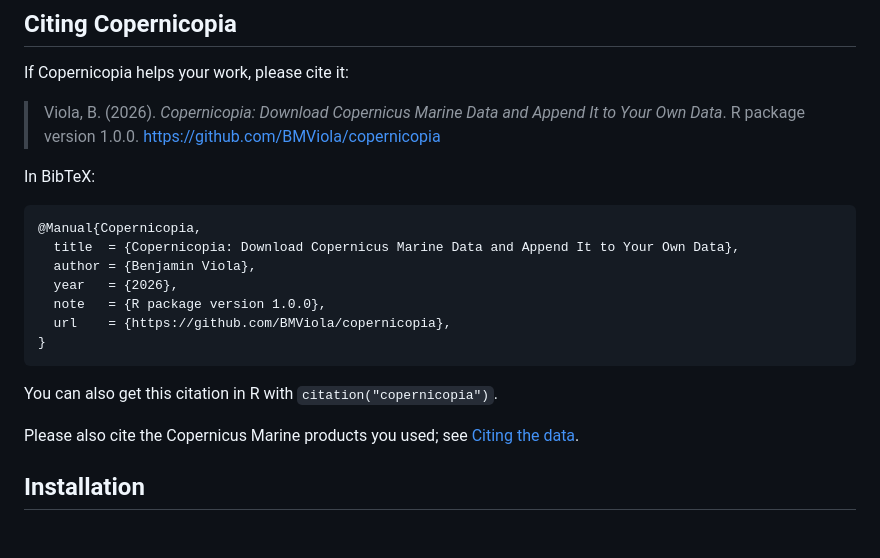
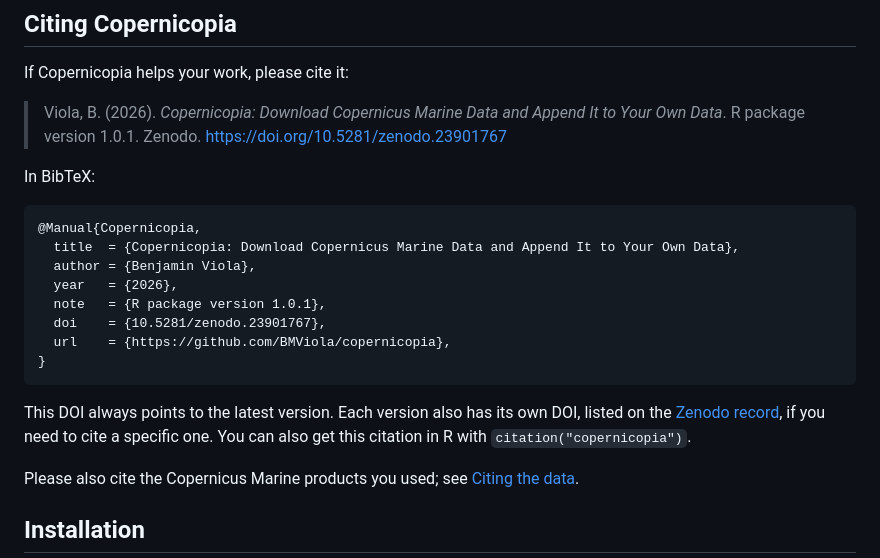
Before and after one commit to BMViola/copernicopia, a Markdown page: README.md, the part around one of its changes. Rendered like a GitHub page; blank space fills up the shorter version.

Commit message:
Adding Zenodo DOI v1.0.1
DOI badge under the title; citation and BibTeX now give Zenodo DOI (10.5281/zenodo.23901767) and version 1.0.1.

````diff
--- a/README.md
+++ b/README.md
@@ -8,7 +10,7 @@ Copernicopia (Copernicus cornucopia) walks you through logging in, choosing vari
 
 If Copernicopia helps your work, please cite it:
 
-> Viola, B. (2026). *Copernicopia: Download Copernicus Marine Data and Append It to Your Own Data*. R package version 1.0.0. https://github.com/BMViola/copernicopia
+> Viola, B. (2026). *Copernicopia: Download Copernicus Marine Data and Append It to Your Own Data*. R package version 1.0.1. Zenodo. https://doi.org/10.5281/zenodo.23901767
 
 In BibTeX:
 
@@ -17,12 +19,13 @@ In BibTeX:
   title  = {Copernicopia: Download Copernicus Marine Data and Append It to Your Own Data},
   author = {Benjamin Viola},
   year   = {2026},
-  note   = {R package version 1.0.0},
+  note   = {R package version 1.0.1},
+  doi    = {10.5281/zenodo.23901767},
   url    = {https://github.com/BMViola/copernicopia},
 }
 ```
 
-You can also get this citation in R with `citation("copernicopia")`.
+This DOI always points to the latest version. Each version also has its own DOI, listed on the [Zenodo record](https://doi.org/10.5281/zenodo.23901767), if you need to cite a specific one. You can also get this citation in R with `citation("copernicopia")`.
 
 Please also cite the Copernicus Marine products you used; see [Citing the data](#citing-the-data).
 
````
Also changed, not shown: other parts of README.md (+2 -0 lines).
